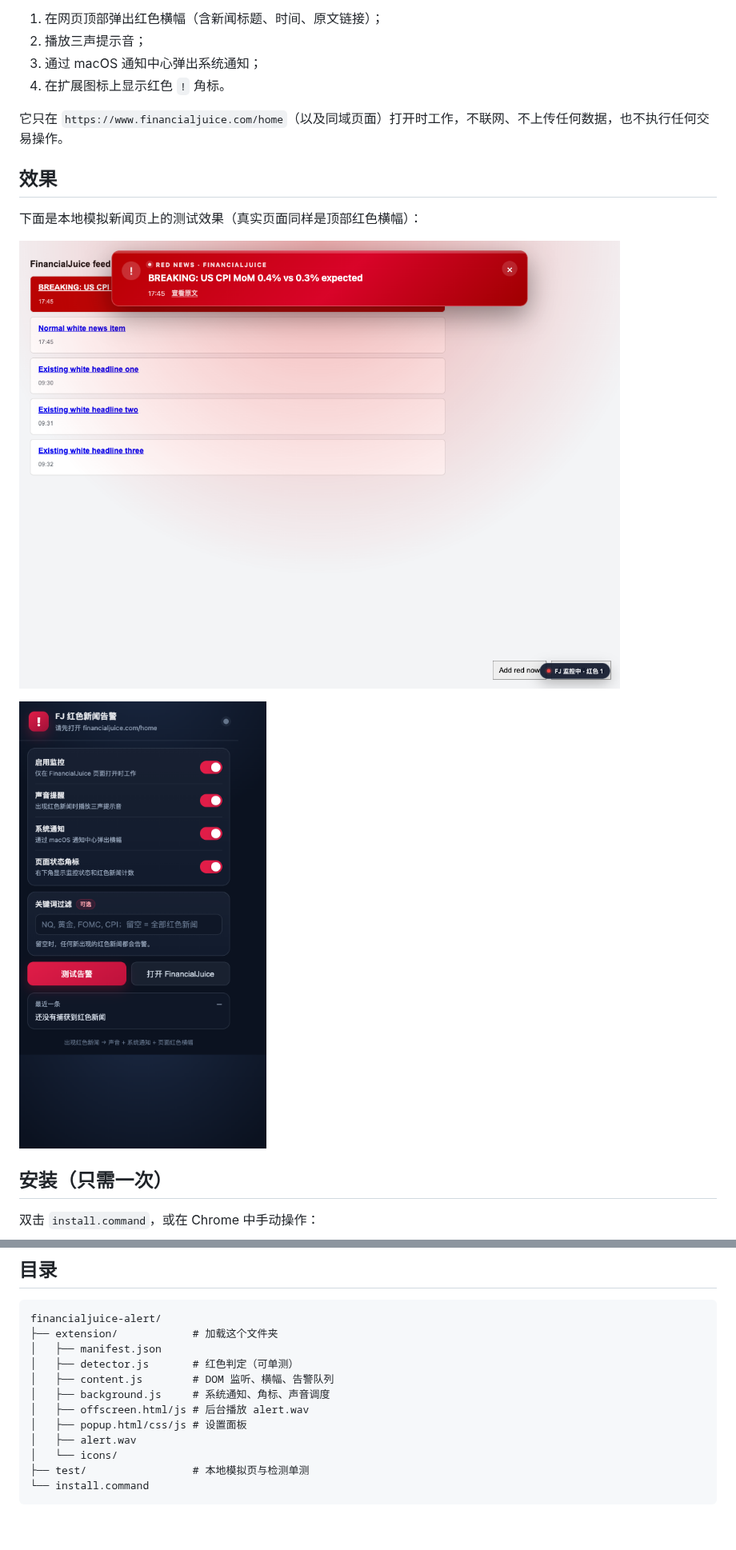
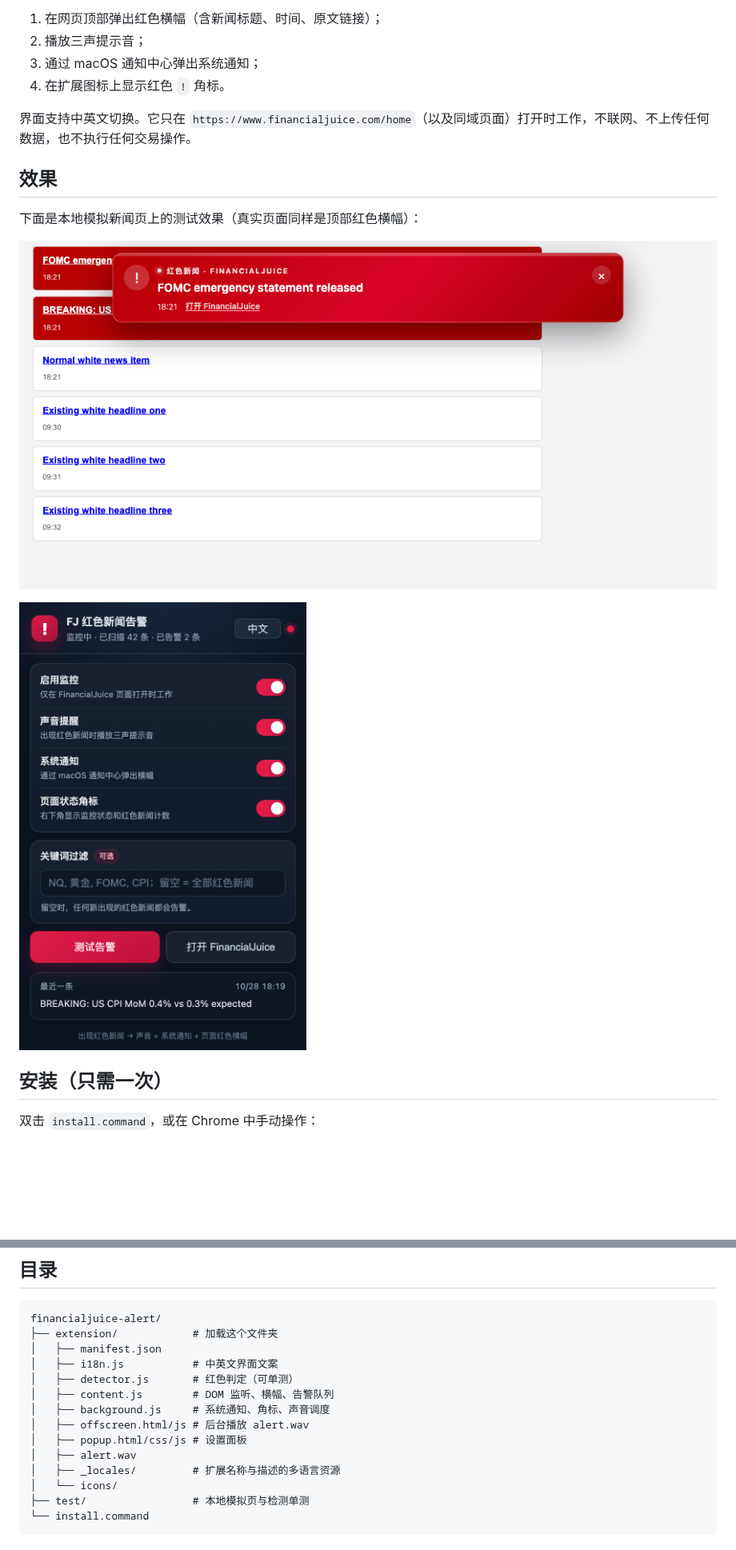
Before and after one commit to Andrea01100011/financialjuice-red-news-alert, a Markdown page: README.zh-CN.md, 2 parts joined by grey strips. Shown at 80% size. GitHub-like rendering; pictures changed too: docs/banner-test.png (deleted), docs/banner-zh.png (added), docs/popup-zh.png (added); blank space fills up the shorter version.

```diff
--- a/README.zh-CN.md
+++ b/README.zh-CN.md
@@ -9,15 +9,15 @@
 3. 通过 macOS 通知中心弹出系统通知；
 4. 在扩展图标上显示红色 `!` 角标。
 
-它只在 `https://www.financialjuice.com/home`（以及同域页面）打开时工作，不联网、不上传任何数据，也不执行任何交易操作。
+界面支持中英文切换。它只在 `https://www.financialjuice.com/home`（以及同域页面）打开时工作，不联网、不上传任何数据，也不执行任何交易操作。
 
 ## 效果
 
 下面是本地模拟新闻页上的测试效果（真实页面同样是顶部红色横幅）：
 
-![红色新闻横幅](docs/banner-test.png)
+![红色新闻横幅](docs/banner-zh.png)
 
-![设置面板](docs/popup.png)
+![设置面板](docs/popup-zh.png)
 
 ## 安装（只需一次）
 
@@ -86,12 +87,14 @@ FinancialJuice 把突发新闻渲染成：
 financialjuice-alert/
 ├── extension/            # 加载这个文件夹
 │   ├── manifest.json
+│   ├── i18n.js           # 中英文界面文案
 │   ├── detector.js       # 红色判定（可单测）
 │   ├── content.js        # DOM 监听、横幅、告警队列
 │   ├── background.js     # 系统通知、角标、声音调度
 │   ├── offscreen.html/js # 后台播放 alert.wav
 │   ├── popup.html/css/js # 设置面板
 │   ├── alert.wav
+│   ├── _locales/         # 扩展名称与描述的多语言资源
 │   └── icons/
 ├── test/                 # 本地模拟页与检测单测
 └── install.command
```
Also changed, not shown: other parts of README.zh-CN.md (+1 -0 lines), README.md (+6 -3 lines), docs/banner-en.png (added), docs/popup-en.png (added), 10 other files.
